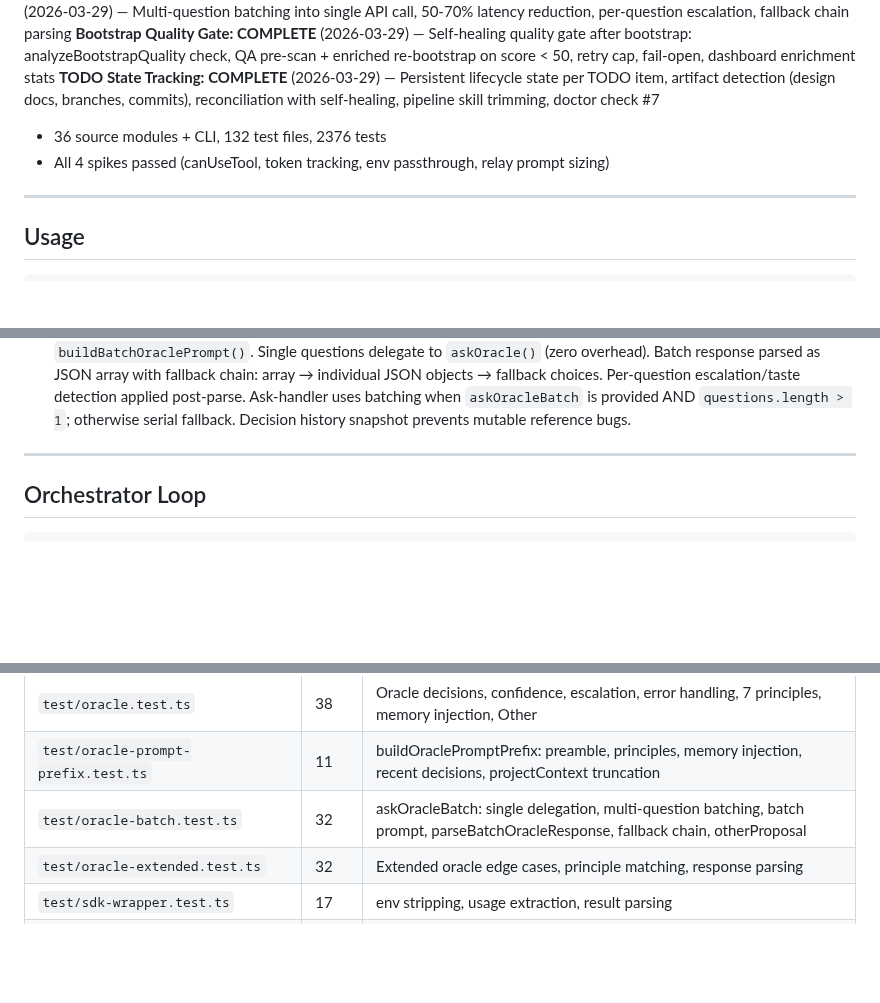
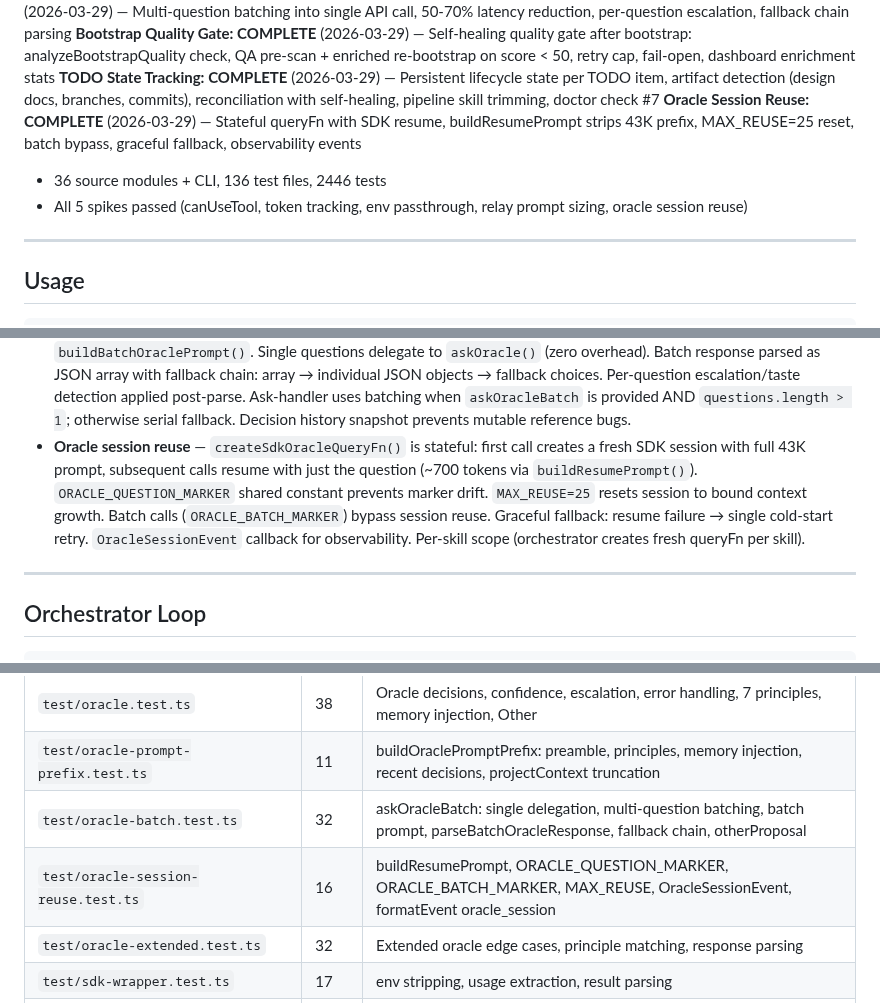
Before and after one commit to 0raclide/GaryClaw, a Markdown page: CLAUDE.md, 3 parts joined by grey strips. Drawn GitHub-style; blank space fills up the shorter version.

Commit message:
docs: update CLAUDE.md with oracle session reuse completion
Add Oracle Session Reuse to status, key design decisions, and test table.
Update test count to 2446 (136 files) and spike count to 5.

Co-Authored-By: Claude Opus 4.6 (1M context) <noreply@anthropic.com>

```diff
--- a/CLAUDE.md
+++ b/CLAUDE.md
@@ -30,8 +30,9 @@ GaryClaw wraps Claude Code in an external harness that monitors context usage, c
 **Oracle Decision Batching: COMPLETE** (2026-03-29) — Multi-question batching into single API call, 50-70% latency reduction, per-question escalation, fallback chain parsing
 **Bootstrap Quality Gate: COMPLETE** (2026-03-29) — Self-healing quality gate after bootstrap: analyzeBootstrapQuality check, QA pre-scan + enriched re-bootstrap on score < 50, retry cap, fail-open, dashboard enrichment stats
 **TODO State Tracking: COMPLETE** (2026-03-29) — Persistent lifecycle state per TODO item, artifact detection (design docs, branches, commits), reconciliation with self-healing, pipeline skill trimming, doctor check #7
-- 36 source modules + CLI, 132 test files, 2376 tests
-- All 4 spikes passed (canUseTool, token tracking, env passthrough, relay prompt sizing)
+**Oracle Session Reuse: COMPLETE** (2026-03-29) — Stateful queryFn with SDK resume, buildResumePrompt strips 43K prefix, MAX_REUSE=25 reset, batch bypass, graceful fallback, observability events
+- 36 source modules + CLI, 136 test files, 2446 tests
+- All 5 spikes passed (canUseTool, token tracking, env passthrough, relay prompt sizing, oracle session reuse)
 
 ---
 
@@ -204,6 +205,7 @@ CLI (args, readline, display, daemon subcommands, --name/--all)
 - **Bootstrap quality gate** — After bootstrap in a pipeline, `analyzeBootstrapQuality()` checks score. If < `BOOTSTRAP_QUALITY_THRESHOLD` (50), runs QA pre-scan (maxRelaySessions:1) → `buildEnrichedBootstrapPrompt()` → re-bootstrap. Capped at 1 enrichment retry via `bootstrapEnriched` flag on PipelineState. Fail-open on scoring errors. Opt-out via `bootstrapQualityGate: false`. Dashboard tracks enrichment count + avg score delta.
 - **Sleep-resilient cron poller** — `lastCheckedAt` scan on wake (floored to minute boundary), single-fire cap (latest match only), O(minutes-slept) per tick. Recovery logging: gaps > 2 min produce "Cron recovered after N min, M window(s) missed" detail for daemon log observability. Catches missed cron windows during macOS sleep. No persistence across daemon restarts (catch-up only for windows missed while poller was running). Clock backward jump is safe (empty scan range).
 - **Oracle decision batching** — `askOracleBatch()` sends multiple questions in one API call via `buildBatchOraclePrompt()`. Single questions delegate to `askOracle()` (zero overhead). Batch response parsed as JSON array with fallback chain: array → individual JSON objects → fallback choices. Per-question escalation/taste detection applied post-parse. Ask-handler uses batching when `askOracleBatch` is provided AND `questions.length > 1`; otherwise serial fallback. Decision history snapshot prevents mutable reference bugs.
+- **Oracle session reuse** — `createSdkOracleQueryFn()` is stateful: first call creates a fresh SDK session with full 43K prompt, subsequent calls resume with just the question (~700 tokens via `buildResumePrompt()`). `ORACLE_QUESTION_MARKER` shared constant prevents marker drift. `MAX_REUSE=25` resets session to bound context growth. Batch calls (`ORACLE_BATCH_MARKER`) bypass session reuse. Graceful fallback: resume failure → single cold-start retry. `OracleSessionEvent` callback for observability. Per-skill scope (orchestrator creates fresh queryFn per skill).
 
 ---
 
@@ -241,6 +243,7 @@ All unit tests use synthetic data — **no SDK calls**. `sdk-wrapper.ts` is the
 | `test/oracle.test.ts` | 38 | Oracle decisions, confidence, escalation, error handling, 7 principles, memory injection, Other |
 | `test/oracle-prompt-prefix.test.ts` | 11 | buildOraclePromptPrefix: preamble, principles, memory injection, recent decisions, projectContext truncation |
 | `test/oracle-batch.test.ts` | 32 | askOracleBatch: single delegation, multi-question batching, batch prompt, parseBatchOracleResponse, fallback chain, otherProposal |
+| `test/oracle-session-reuse.test.ts` | 16 | buildResumePrompt, ORACLE_QUESTION_MARKER, ORACLE_BATCH_MARKER, MAX_REUSE, OracleSessionEvent, formatEvent oracle_session |
 | `test/oracle-extended.test.ts` | 32 | Extended oracle edge cases, principle matching, response parsing |
 | `test/sdk-wrapper.test.ts` | 17 | env stripping, usage extraction, result parsing |
 | `test/sdk-wrapper-verifyauth.regression-1.test.ts` | 9 | verifyAuth error handling regression |
```
